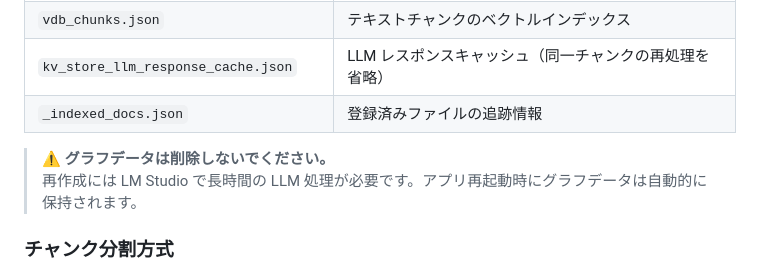
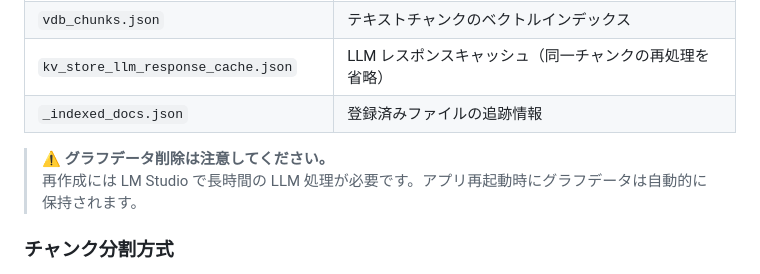
Before and after one commit to TakkunRed/LMStudio-Chat-GraphRAG, a Markdown page: README.md, the part around the change. GitHub-like rendering.

```diff
--- a/README.md
+++ b/README.md
@@ -142,7 +142,7 @@ TXT / PDF ファイル
 | `kv_store_llm_response_cache.json` | LLM レスポンスキャッシュ（同一チャンクの再処理を省略） |
 | `_indexed_docs.json` | 登録済みファイルの追跡情報 |
 
-> ⚠️ **グラフデータは削除しないでください。**
+> ⚠️ **グラフデータ削除は注意してください。**
 > 再作成には LM Studio で長時間の LLM 処理が必要です。アプリ再起動時にグラフデータは自動的に保持されます。
 
 ### チャンク分割方式
```
